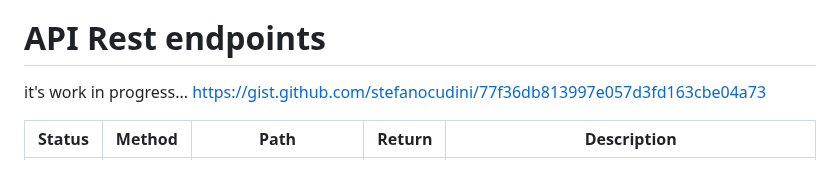
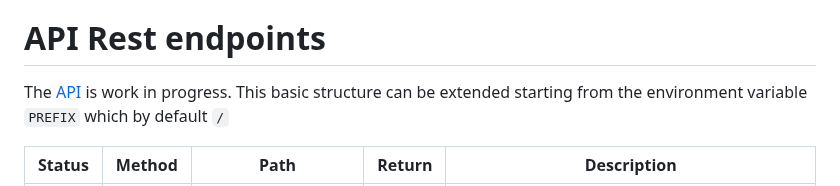
Before and after one commit to opengeo-tech/GeoPicker, a Markdown page: README.md, the part around the change. Drawn GitHub-style.

```diff
--- a/README.md
+++ b/README.md
@@ -17,8 +17,8 @@ At present the index.html page contains a large implementation of browser side r
 
 # API Rest endpoints
 
-it's work in progress...
-https://gist.github.com/stefanocudini/77f36db813997e057d3fd163cbe04a73
+The [API](https://gist.github.com/stefanocudini/77f36db813997e057d3fd163cbe04a73) is work in progress.
+This basic structure can be extended starting from the environment variable `PREFIX` which by default `/`
 
 |Status|Method| Path                 | Return | Description |
 |------|------|----------------------|--------|-------------|
```
